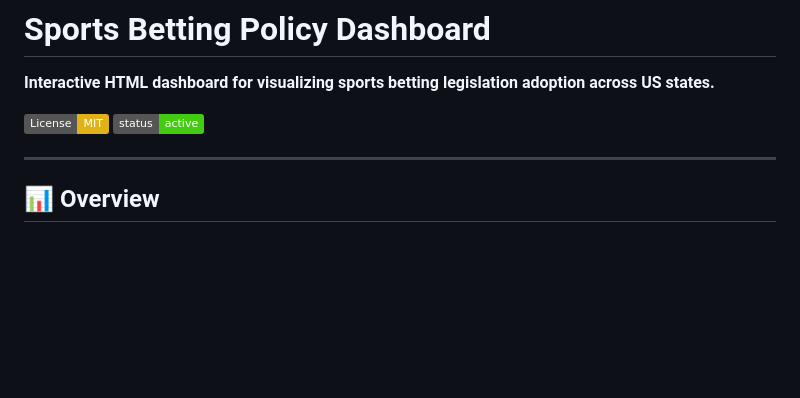
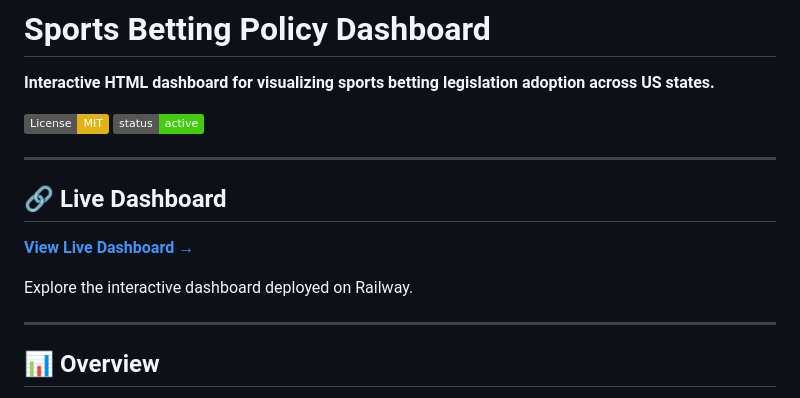
Before and after one commit to Tylarcam/sports_betting_dashboard, a Markdown page: README.md, the part around the change. GitHub-like rendering; badges without logos; blank space fills up the shorter version.

Commit message:
Add live dashboard link to README

```diff
--- a/README.md
+++ b/README.md
@@ -4,6 +4,14 @@
 
 [![License: MIT](https://img.shields.io/badge/License-MIT-yellow.svg)](https://opensource.org/licenses/MIT)
 [![Status](https://img.shields.io/badge/status-active-success.svg)]()
+
+---
+
+## 🔗 Live Dashboard
+
+**[View Live Dashboard →](https://sportsbettingdashboard-production.up.railway.app/)**
+
+Explore the interactive dashboard deployed on Railway.
 
 ---
 
```
